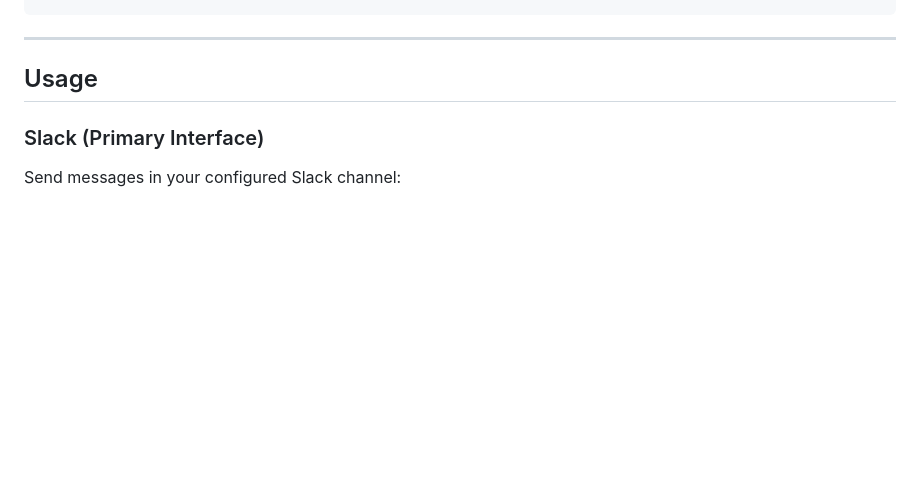
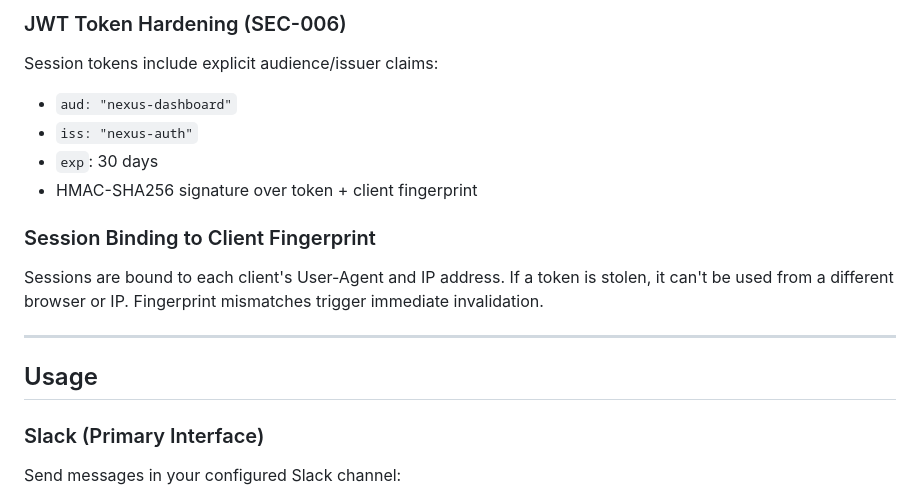
Before and after one commit to Garrett-s-Apps/nexus, a Markdown page: README.md, the part around one of its changes. Rendered like a GitHub page; blank space fills up the shorter version.

```diff
--- a/README.md
+++ b/README.md
@@ -223,3 +344,15 @@ python -m src.main
+### JWT Token Hardening (SEC-006)
+
+Session tokens include explicit audience/issuer claims:
+
+- `aud: "nexus-dashboard"`
+- `iss: "nexus-auth"`
+- `exp`: 30 days
+- HMAC-SHA256 signature over token + client fingerprint
+
+### Session Binding to Client Fingerprint
+
+Sessions are bound to each client's User-Agent and IP address. If a token is stolen, it can't be used from a different browser or IP. Fingerprint mismatches trigger immediate invalidation.
 
 ---
 
```
Also changed, not shown: other parts of README.md (+122 -1 lines), CLAUDE.md (+19 -3 lines).
